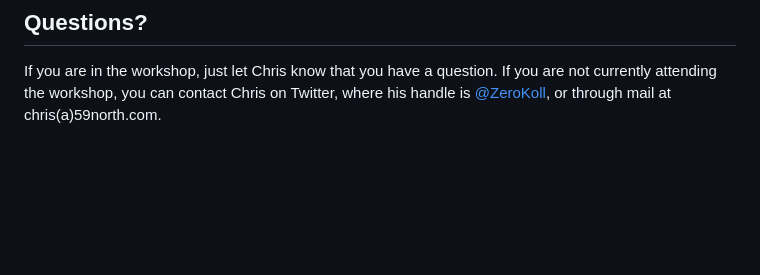
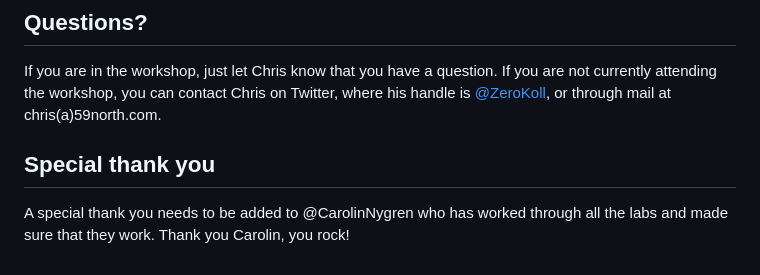
Before and after one commit to ChrisKlug/web-dev-workshop, a Markdown page: readme.md, the part around the change. Drawn GitHub-style; blank space fills up the shorter version.

```diff
--- a/readme.md
+++ b/readme.md
@@ -61,3 +61,7 @@ If you struggle with getting a lab completed, you can always clone this repo and
 ## Questions?
 
 If you are in the workshop, just let Chris know that you have a question. If you are not currently attending the workshop, you can contact Chris on Twitter, where his handle is [@ZeroKoll](https://twitter.com/ZeroKoll), or through mail at chris(a)59north.com.
+
+## Special thank you
+
+A special thank you needs to be added to @CarolinNygren who has worked through all the labs and made sure that they work. Thank you Carolin, you rock!
```
